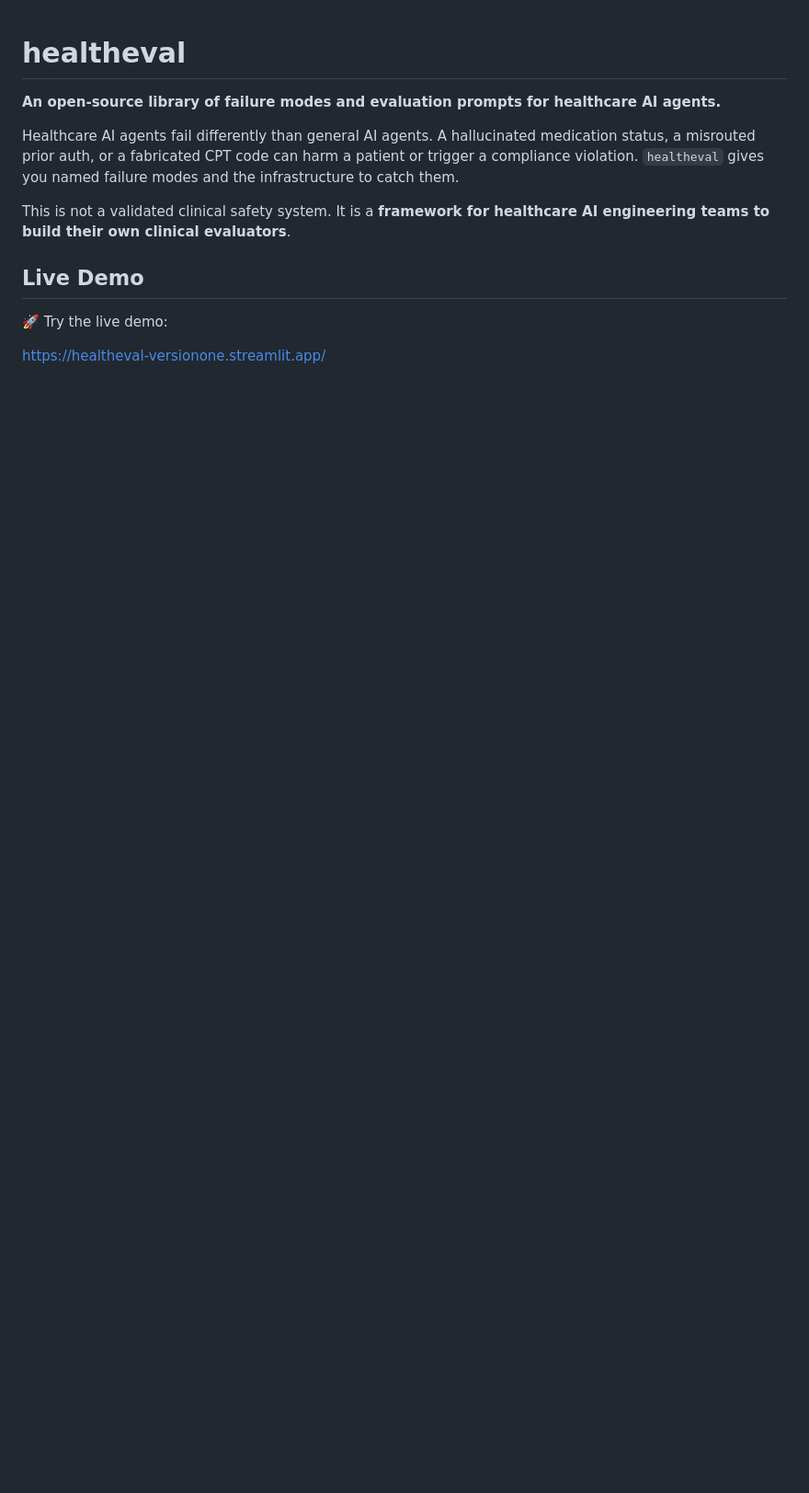
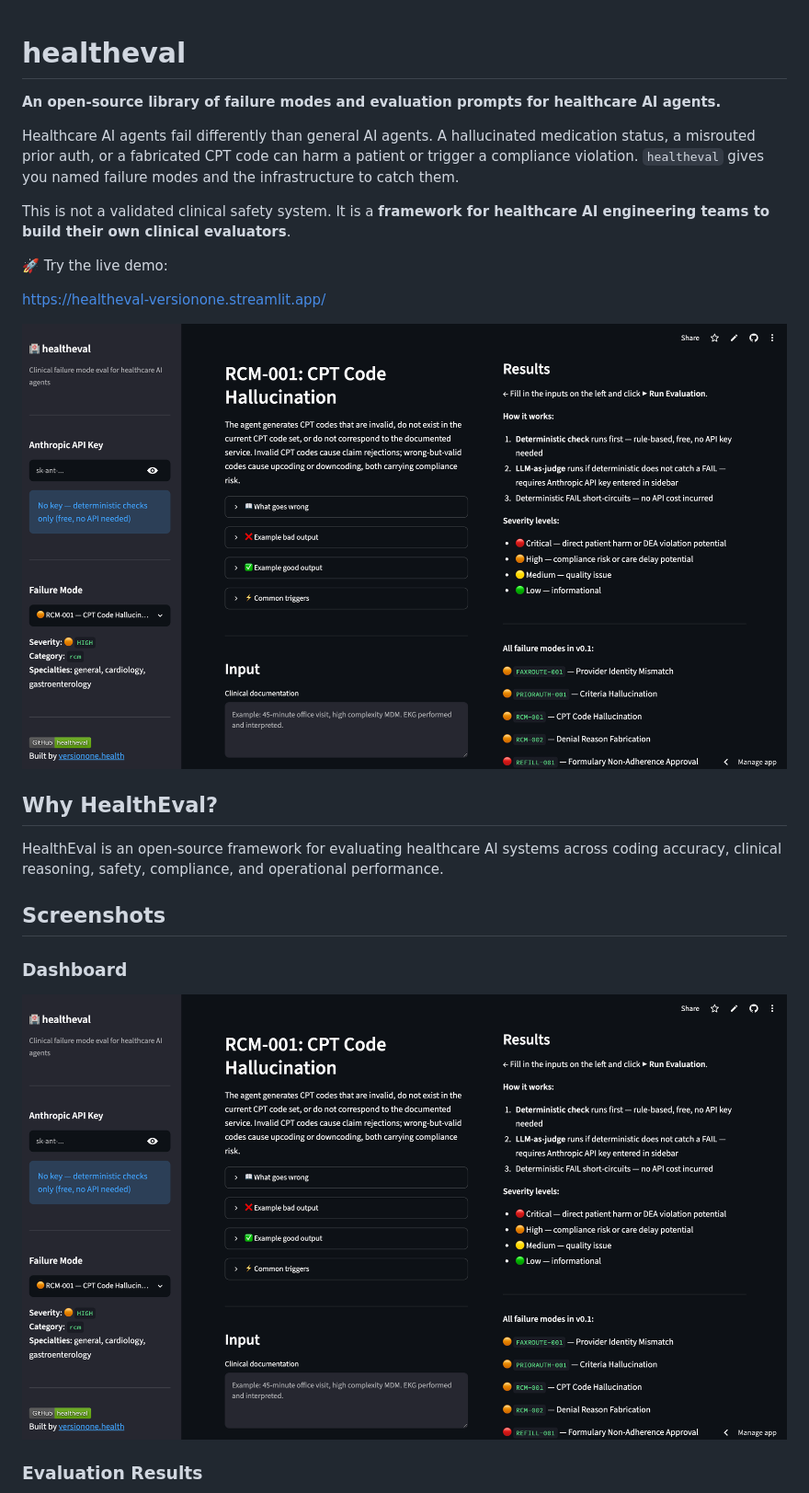
Before and after one commit to VersionOne-Health/Healtheval, a Markdown page: README.md, the part around one of its changes. Shown at 92% size. Drawn GitHub-style; blank space fills up the shorter version.

Commit message:
Enhance README with new sections and images
Added sections for 'Why HealthEval?' and 'Screenshots' with relevant images.

```diff
--- a/README.md
+++ b/README.md
@@ -10,8 +10,21 @@ to catch them.
 This is not a validated clinical safety system. It is a **framework for healthcare AI
 engineering teams to build their own clinical evaluators**.
 
-## Live Demo
-
 🚀 Try the live demo:
 
 https://healtheval-versionone.streamlit.app/
+
+![Dashboard](docs/images/Dashboard.png)
+
+## Why HealthEval?
+
+HealthEval is an open-source framework for evaluating healthcare AI systems across coding accuracy, clinical reasoning, safety, compliance, and operational performance.
+
+## Screenshots
+
+### Dashboard
+
+![Dashboard](docs/images/Dashboard.png)
+
+### Evaluation Results
+
```
Also changed, not shown: other parts of README.md (+5 -0 lines).
